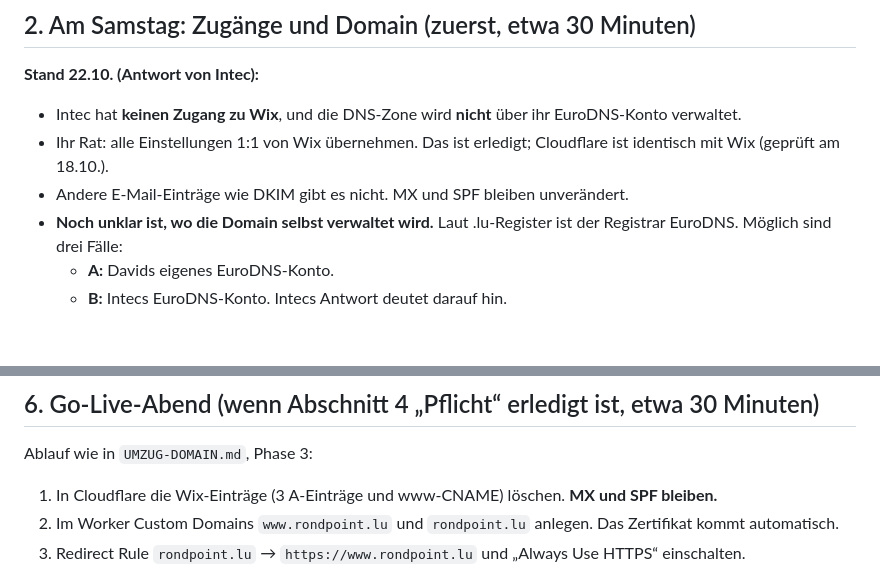
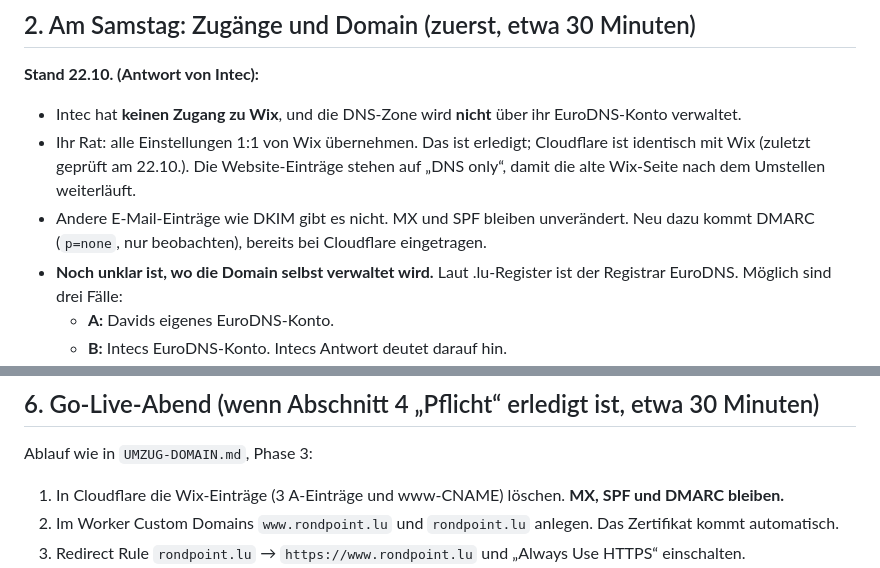
Before and after one commit to xjamie007/rondpoint-website, a Markdown page: GO-LIVE-CHECKLISTE.md, 2 parts joined by grey strips. Rendered like a GitHub page; blank space fills up the shorter version.

```diff
--- a/GO-LIVE-CHECKLISTE.md
+++ b/GO-LIVE-CHECKLISTE.md
@@ -20,8 +20,8 @@ Stand: 22.10.2026 (nach der Antwort von Intec). Die Details zum Domain-Umzug ste
 
 **Stand 22.10. (Antwort von Intec):**
 - Intec hat **keinen Zugang zu Wix**, und die DNS-Zone wird **nicht** über ihr EuroDNS-Konto verwaltet.
-- Ihr Rat: alle Einstellungen 1:1 von Wix übernehmen. Das ist erledigt; Cloudflare ist identisch mit Wix (geprüft am 18.10.).
-- Andere E-Mail-Einträge wie DKIM gibt es nicht. MX und SPF bleiben unverändert.
+- Ihr Rat: alle Einstellungen 1:1 von Wix übernehmen. Das ist erledigt; Cloudflare ist identisch mit Wix (zuletzt geprüft am 22.10.). Die Website-Einträge stehen auf „DNS only“, damit die alte Wix-Seite nach dem Umstellen weiterläuft.
+- Andere E-Mail-Einträge wie DKIM gibt es nicht. MX und SPF bleiben unverändert. Neu dazu kommt DMARC (`p=none`, nur beobachten), bereits bei Cloudflare eingetragen.
 - **Noch unklar ist, wo die Domain selbst verwaltet wird.** Laut .lu-Register ist der Registrar EuroDNS. Möglich sind drei Fälle:
   - **A:** Davids eigenes EuroDNS-Konto.
   - **B:** Intecs EuroDNS-Konto. Intecs Antwort deutet darauf hin.
@@ -145,7 +145,7 @@ Bis jetzt sind echt: Startbild, Vermietung, Sodablast, Garten und Anhängerverka
 ## 6. Go-Live-Abend (wenn Abschnitt 4 „Pflicht“ erledigt ist, etwa 30 Minuten)
 
 Ablauf wie in `UMZUG-DOMAIN.md`, Phase 3:
-1. In Cloudflare die Wix-Einträge (3 A-Einträge und www-CNAME) löschen. **MX und SPF bleiben.**
+1. In Cloudflare die Wix-Einträge (3 A-Einträge und www-CNAME) löschen. **MX, SPF und DMARC bleiben.**
 2. Im Worker Custom Domains `www.rondpoint.lu` und `rondpoint.lu` anlegen. Das Zertifikat kommt automatisch.
 3. Redirect Rule `rondpoint.lu` → `https://www.rondpoint.lu` und „Always Use HTTPS“ einschalten.
 4. Das Umschalt-Paket mergen; Cloudflare baut in 1 bis 3 Minuten.
```
Also changed, not shown: UMZUG-DOMAIN.md (+6 -3 lines).
